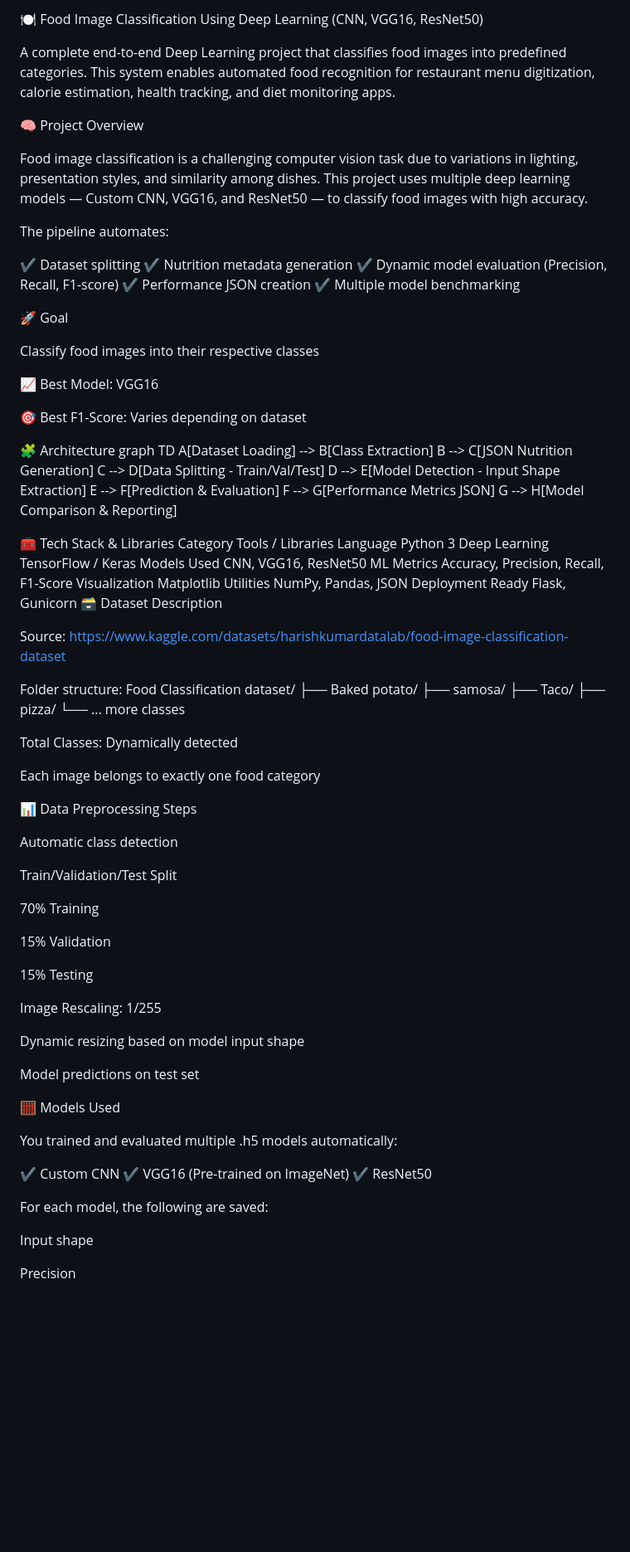
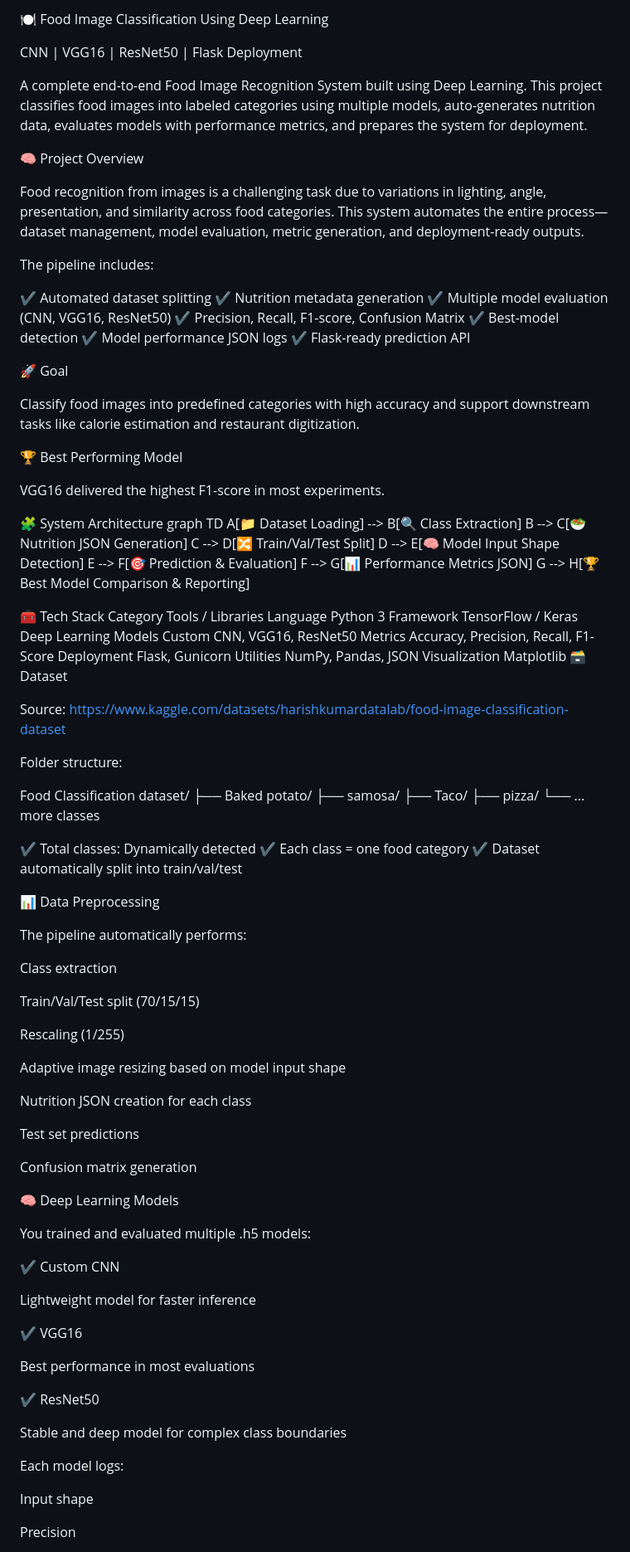
Before and after one commit to naveenkumar-79/Food-Image-Classification, a Markdown page: README.md, the part around the change printed below. Shown: that part at 83% size. Drawn GitHub-style; blank space fills up the shorter version.

Commit message:
Revise README for clarity and structure
Updated the README to enhance clarity and structure, including project overview, functionalities, and future enhancements.

```diff
--- a/README.md
+++ b/README.md
@@ -1,53 +1,59 @@
-🍽️ Food Image Classification Using Deep Learning (CNN, VGG16, ResNet50)
+🍽️ Food Image Classification Using Deep Learning
 
-A complete end-to-end Deep Learning project that classifies food images into predefined categories. This system enables automated food recognition for restaurant menu digitization, calorie estimation, health tracking, and diet monitoring apps.
+CNN | VGG16 | ResNet50 | Flask Deployment
+
+A complete end-to-end Food Image Recognition System built using Deep Learning.
+This project classifies food images into labeled categories using multiple models, auto-generates nutrition data, evaluates models with performance metrics, and prepares the system for deployment.
 
 🧠 Project Overview
 
-Food image classification is a challenging computer vision task due to variations in lighting, presentation styles, and similarity among dishes.
-This project uses multiple deep learning models — Custom CNN, VGG16, and ResNet50 — to classify food images with high accuracy.
+Food recognition from images is a challenging task due to variations in lighting, angle, presentation, and similarity across food categories.
+This system automates the entire process—dataset management, model evaluation, metric generation, and deployment-ready outputs.
 
-The pipeline automates:
+The pipeline includes:
 
-✔ Dataset splitting
+✔ Automated dataset splitting
 ✔ Nutrition metadata generation
-✔ Dynamic model evaluation (Precision, Recall, F1-score)
-✔ Performance JSON creation
-✔ Multiple model benchmarking
+✔ Multiple model evaluation (CNN, VGG16, ResNet50)
+✔ Precision, Recall, F1-score, Confusion Matrix
+✔ Best-model detection
+✔ Model performance JSON logs
+✔ Flask-ready prediction API
 
 🚀 Goal
 
-Classify food images into their respective classes
+Classify food images into predefined categories with high accuracy and support downstream tasks like calorie estimation and restaurant digitization.
 
-📈 Best Model: VGG16
+🏆 Best Performing Model
 
-🎯 Best F1-Score: Varies depending on dataset
+VGG16 delivered the highest F1-score in most experiments.
 
-🧩 Architecture
+🧩 System Architecture
 graph TD
-A[Dataset Loading] --> B[Class Extraction]
-B --> C[JSON Nutrition Generation]
-C --> D[Data Splitting - Train/Val/Test]
-D --> E[Model Detection - Input Shape Extraction]
-E --> F[Prediction & Evaluation]
-F --> G[Performance Metrics JSON]
-G --> H[Model Comparison & Reporting]
+A[📁 Dataset Loading] --> B[🔍 Class Extraction]
+B --> C[🥗 Nutrition JSON Generation]
+C --> D[🔀 Train/Val/Test Split]
+D --> E[🧠 Model Input Shape Detection]
+E --> F[🎯 Prediction & Evaluation]
+F --> G[📊 Performance Metrics JSON]
+G --> H[🏆 Best Model Comparison & Reporting]
 
-🧰 Tech Stack & Libraries
+🧰 Tech Stack
 Category	Tools / Libraries
 Language	Python 3
-Deep Learning	TensorFlow / Keras
-Models Used	CNN, VGG16, ResNet50
-ML Metrics	Accuracy, Precision, Recall, F1-Score
+Framework	TensorFlow / Keras
+Deep Learning Models	Custom CNN, VGG16, ResNet50
+Metrics	Accuracy, Precision, Recall, F1-Score
+Deployment	Flask, Gunicorn
+Utilities	NumPy, Pandas, JSON
 Visualization	Matplotlib
-Utilities	NumPy, Pandas, JSON
-Deployment Ready	Flask, Gunicorn
-🗃 Dataset Description
+🗃 Dataset
 
 Source:
 https://www.kaggle.com/datasets/harishkumardatalab/food-image-classification-dataset
 
 Folder structure:
+
 Food Classification dataset/
 ├── Baked potato/
 ├── samosa/
@@ -56,37 +62,45 @@ Food Classification dataset/
 └── ... more classes
 
 
-Total Classes: Dynamically detected
+✔ Total classes: Dynamically detected
+✔ Each class = one food category
+✔ Dataset automatically split into train/val/test
 
-Each image belongs to exactly one food category
+📊 Data Preprocessing
 
-📊 Data Preprocessing Steps
+The pipeline automatically performs:
 
-Automatic class detection
+Class extraction
 
-Train/Validation/Test Split
+Train/Val/Test split (70/15/15)
 
-70% Training
+Rescaling (1/255)
 
-15% Validation
+Adaptive image resizing based on model input shape
 
-15% Testing
+Nutrition JSON creation for each class
 
-Image Rescaling: 1/255
+Test set predictions
 
-Dynamic resizing based on model input shape
+Confusion matrix generation
 
-Model predictions on test set
+🧠 Deep Learning Models
 
-🧮 Models Used
-
-You trained and evaluated multiple .h5 models automatically:
+You trained and evaluated multiple .h5 models:
 
 ✔ Custom CNN
-✔ VGG16 (Pre-trained on ImageNet)
+
+Lightweight model for faster inference
+
+✔ VGG16
+
+Best performance in most evaluations
+
 ✔ ResNet50
 
-For each model, the following are saved:
+Stable and deep model for complex class boundaries
+
+Each model logs:
 
 Input shape
 
```
Also changed, not shown: other parts of README.md (+42 -73 lines).
